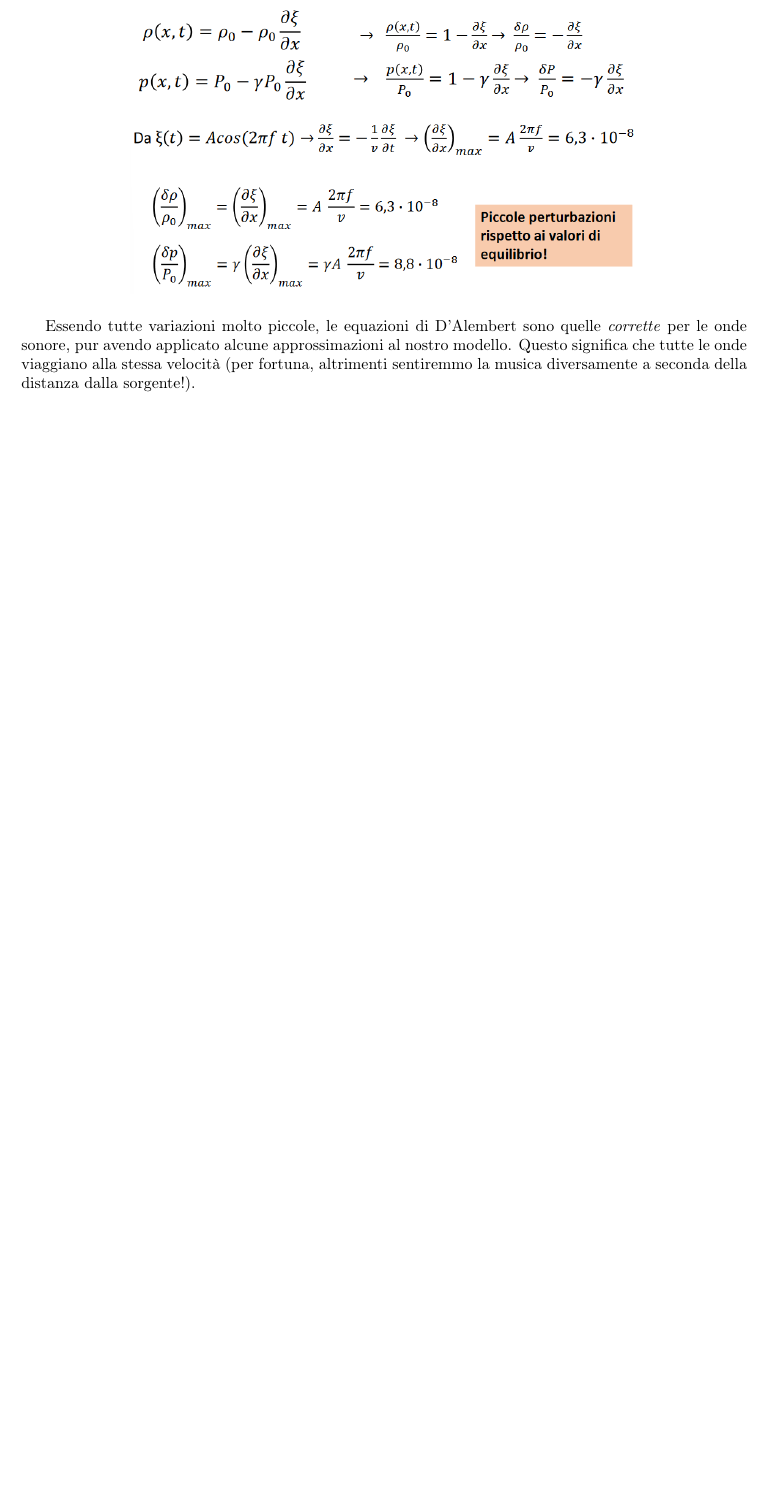
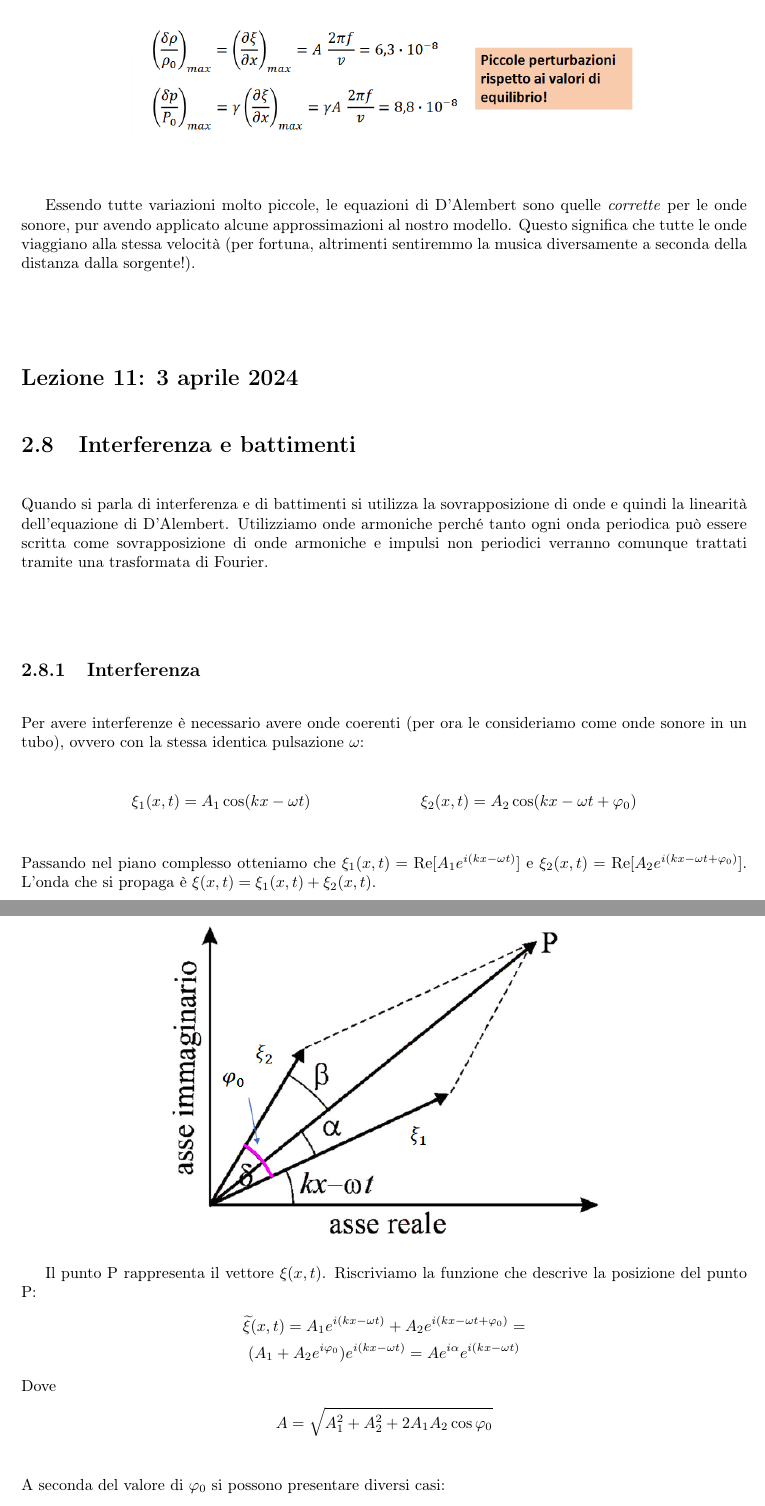
Before and after one commit to LuckeeDev/LuTeX, a LaTeX book (tex/waves/waves.tex, which reads tex/waves/lectures/lec_11.tex): part of page 37 of 37 before the commit and two parts of pages 37 and 38 of 40 after it, the two joined at a grey line, cut so that both start at the same text, the shorter picture padded with empty space. Compiled offline with pdfLaTeX.

Commit message:
lec 11 first hour

```diff
--- /dev/null
+++ b/tex/waves/lectures/lec_11.tex
@@ -0,0 +1,26 @@
+\lecture{11}{3 aprile 2024}
+\section{Interferenza e battimenti}
+
+Quando si parla di interferenza e di battimenti si utilizza la sovrapposizione di onde e quindi la linearità dell'equazione di D'Alembert. Utilizziamo onde armoniche perché tanto ogni onda periodica può essere scritta come sovrapposizione di onde armoniche e impulsi non periodici verranno comunque trattati tramite una trasformata di Fourier.
+
+\subsection{Interferenza}
+Per avere interferenze è necessario avere onde coerenti (per ora le consideriamo come onde sonore in un tubo), ovvero con la stessa identica pulsazione \(\omega \):
+\begin{align}
+	\xi _1 (x,t) &= A_1 \cos (kx - \omega t) & \xi _2 (x,t) &= A_2 \cos (kx - \omega t + \varphi_0 )
+\end{align}
+Passando nel piano complesso otteniamo che \(\xi _1 (x,t) = \Re [A_1 e^{i(kx- \omega t)}]\) e \(\xi _2 (x,t) = \Re [A_2 e^{i(kx- \omega t + \varphi _0)}]\). L'onda che si propaga è \(\xi (x,t)= \xi _1(x,t) + \xi _2 (x,t)\).
+\begin{figure}[H]
+	\centering
+	\includegraphics[width=0.6\textwidth]{screenshots/2024-04-03-09-23-02.png}
+\end{figure}
+Il punto P rappresenta il vettore \(\xi (x,t)\). Riscriviamo la funzione che descrive la posizione del punto P:
+\begin{gather}
+	\widetilde{\xi } (x,t) = A_1 e^{i(kx - \omega t)} + A_2 e^{i(kx - \omega t + \varphi _0)} =\\
+	(A_1 + A_2 e^{i \varphi _0}) e^{i(kx - \omega t)} = A e^{i \alpha } e^{i(kx - \omega t)}
+\end{gather}
+Dove
+\begin{gather}
+	A  = \sqrt{A_1^2 + A_2^2 + 2A_1 A_2 \cos \varphi _0 }\\
+\end{gather}
+A seconda del valore di \(\varphi _0\) si possono presentare diversi casi:
+\begin{description}
@@ -0,0 +55 @@
+Dalla figura si intuisce che \(A_{tot} = 2A \cos \left( \frac{\varphi _2 - \varphi _1}{2} \right) \) e che la fase \(\varphi _{tot} = \frac{\varphi _1 + \varphi _2}{2} \). Quindi, la funzione d'onda diventa:
--- a/tex/waves/waves.tex
+++ b/tex/waves/waves.tex
@@ -29,6 +29,6 @@
 
 \newpage
 
-\lec{3}{10}
+\lec{3}{11}
 
 \end{document}
```
Also changed, not shown: tex/waves/figures/screenshots/2024-04-03-09-23-02.png (added), tex/waves/figures/screenshots/2024-04-03-09-44-52.png (added), tex/waves/figures/screenshots/2024-04-03-09-55-54.png (added), tex/waves/lectures/lec_11.tex (53 more changed lines).
